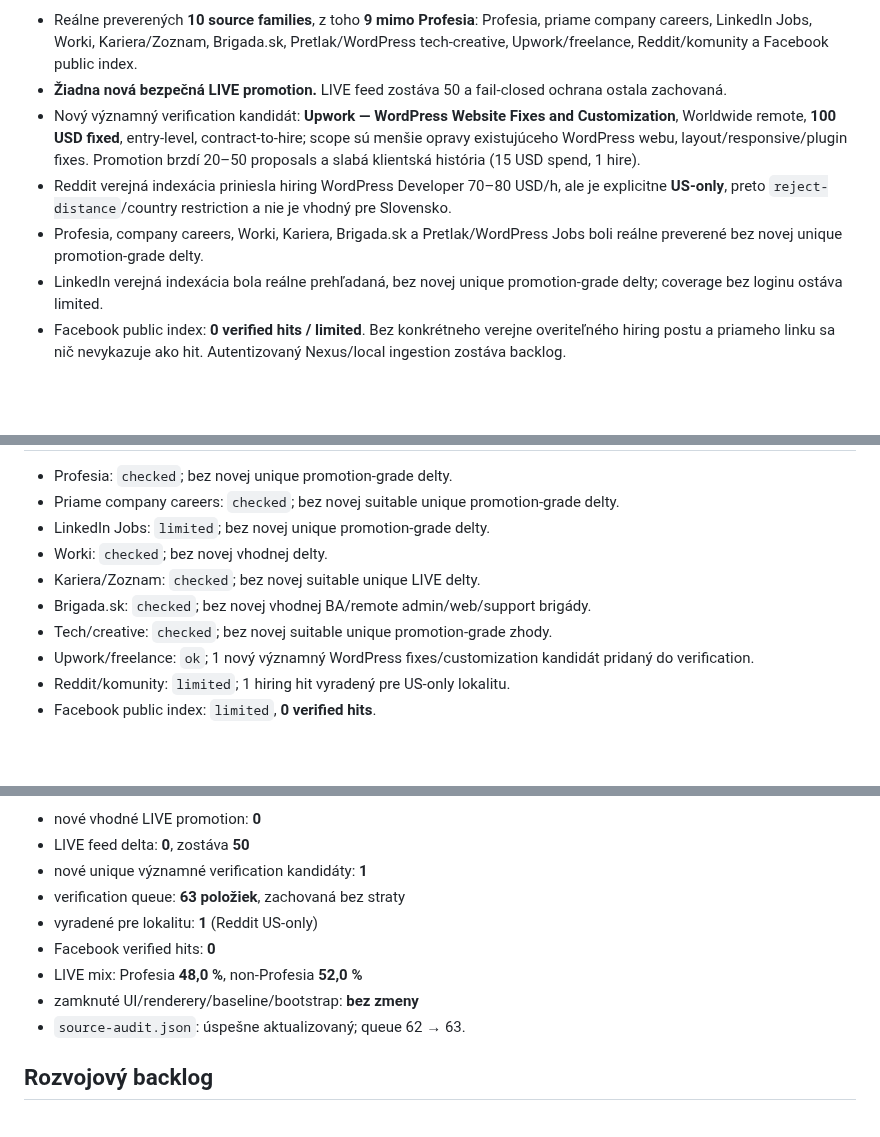
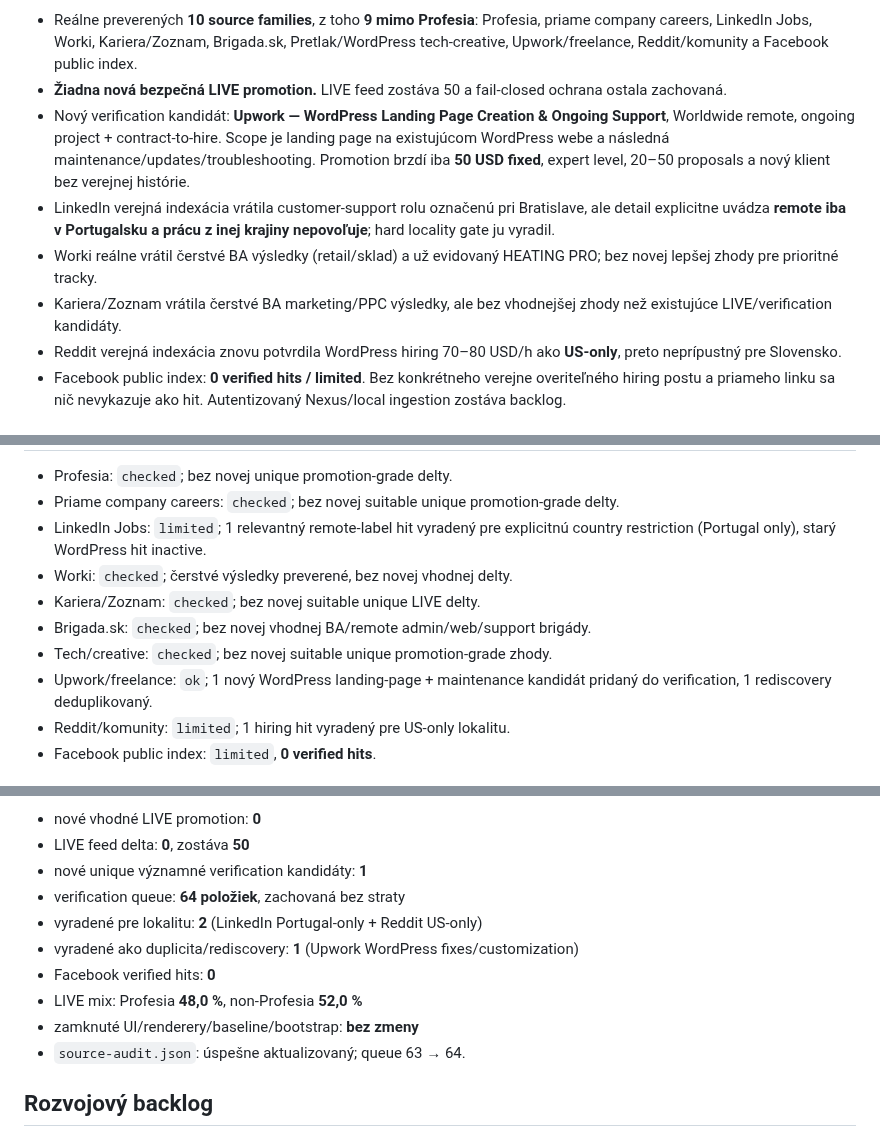
Before and after one commit to Jarekkom86/komarena-job-radar, a Markdown page: PRACA_PRE_JARA_MASTER.md, 3 parts joined by grey strips. Rendered like a GitHub page; blank space fills up the shorter version.

Commit message:
Refresh Job Radar MASTER audit 2026-09-06 12:07

```diff
--- a/PRACA_PRE_JARA_MASTER.md
+++ b/PRACA_PRE_JARA_MASTER.md
@@ -42,8 +42,9 @@ Aktualizované: 6. 9. 2026 09:01 CEST
 - Reálne preverených **10 source families**, z toho **9 mimo Profesia**: Profesia, priame company careers, LinkedIn Jobs, Worki, Kariera/Zoznam, Brigada.sk, Pretlak/WordPress tech-creative, Upwork/freelance, Reddit/komunity a Facebook public index.
 - **Žiadna nová bezpečná LIVE promotion.** LIVE feed zostáva 50 a fail-closed ochrana ostala zachovaná.
-- Nový významný verification kandidát: **Upwork — WordPress Website Fixes and Customization**, Worldwide remote, **100 USD fixed**, entry-level, contract-to-hire; scope sú menšie opravy existujúceho WordPress webu, layout/responsive/plugin fixes. Promotion brzdí 20–50 proposals a slabá klientská história (15 USD spend, 1 hire).
-- Reddit verejná indexácia priniesla hiring WordPress Developer 70–80 USD/h, ale je explicitne **US-only**, preto `reject-distance`/country restriction a nie je vhodný pre Slovensko.
-- Profesia, company careers, Worki, Kariera, Brigada.sk a Pretlak/WordPress Jobs boli reálne preverené bez novej unique promotion-grade delty.
-- LinkedIn verejná indexácia bola reálne prehľadaná, bez novej unique promotion-grade delty; coverage bez loginu ostáva limited.
+- Nový verification kandidát: **Upwork — WordPress Landing Page Creation & Ongoing Support**, Worldwide remote, ongoing project + contract-to-hire. Scope je landing page na existujúcom WordPress webe a následná maintenance/updates/troubleshooting. Promotion brzdí iba **50 USD fixed**, expert level, 20–50 proposals a nový klient bez verejnej histórie.
+- LinkedIn verejná indexácia vrátila customer-support rolu označenú pri Bratislave, ale detail explicitne uvádza **remote iba v Portugalsku a prácu z inej krajiny nepovoľuje**; hard locality gate ju vyradil.
+- Worki reálne vrátil čerstvé BA výsledky (retail/sklad) a už evidovaný HEATING PRO; bez novej lepšej zhody pre prioritné tracky.
+- Kariera/Zoznam vrátila čerstvé BA marketing/PPC výsledky, ale bez vhodnejšej zhody než existujúce LIVE/verification kandidáty.
+- Reddit verejná indexácia znovu potvrdila WordPress hiring 70–80 USD/h ako **US-only**, preto neprípustný pre Slovensko.
 - Facebook public index: **0 verified hits / limited**. Bez konkrétneho verejne overiteľného hiring postu a priameho linku sa nič nevykazuje ako hit. Autentizovaný Nexus/local ingestion zostáva backlog.
 
@@ -51,11 +52,11 @@ Aktualizované: 6. 9. 2026 09:01 CEST
 - Profesia: `checked`; bez novej unique promotion-grade delty.
 - Priame company careers: `checked`; bez novej suitable unique promotion-grade delty.
-- LinkedIn Jobs: `limited`; bez novej unique promotion-grade delty.
-- Worki: `checked`; bez novej vhodnej delty.
+- LinkedIn Jobs: `limited`; 1 relevantný remote-label hit vyradený pre explicitnú country restriction (Portugal only), starý WordPress hit inactive.
+- Worki: `checked`; čerstvé výsledky preverené, bez novej vhodnej delty.
 - Kariera/Zoznam: `checked`; bez novej suitable unique LIVE delty.
 - Brigada.sk: `checked`; bez novej vhodnej BA/remote admin/web/support brigády.
 - Tech/creative: `checked`; bez novej suitable unique promotion-grade zhody.
-- Upwork/freelance: `ok`; 1 nový významný WordPress fixes/customization kandidát pridaný do verification.
+- Upwork/freelance: `ok`; 1 nový WordPress landing-page + maintenance kandidát pridaný do verification, 1 rediscovery deduplikovaný.
 - Reddit/komunity: `limited`; 1 hiring hit vyradený pre US-only lokalitu.
 - Facebook public index: `limited`, **0 verified hits**.
 
@@ -63,12 +64,13 @@ Aktualizované: 6. 9. 2026 09:01 CEST
 - nové vhodné LIVE promotion: **0**
 - LIVE feed delta: **0**, zostáva **50**
 - nové unique významné verification kandidáty: **1**
-- verification queue: **63 položiek**, zachovaná bez straty
-- vyradené pre lokalitu: **1** (Reddit US-only)
+- verification queue: **64 položiek**, zachovaná bez straty
+- vyradené pre lokalitu: **2** (LinkedIn Portugal-only + Reddit US-only)
+- vyradené ako duplicita/rediscovery: **1** (Upwork WordPress fixes/customization)
 - Facebook verified hits: **0**
 - LIVE mix: Profesia **48,0 %**, non-Profesia **52,0 %**
 - zamknuté UI/renderery/baseline/bootstrap: **bez zmeny**
-- `source-audit.json`: úspešne aktualizovaný; queue 62 → 63.
+- `source-audit.json`: úspešne aktualizovaný; queue 63 → 64.
 
 ## Rozvojový backlog
 - Source-family zero-result anomaly detector.
```
Also changed, not shown: other parts of PRACA_PRE_JARA_MASTER.md (+6 -4 lines).
